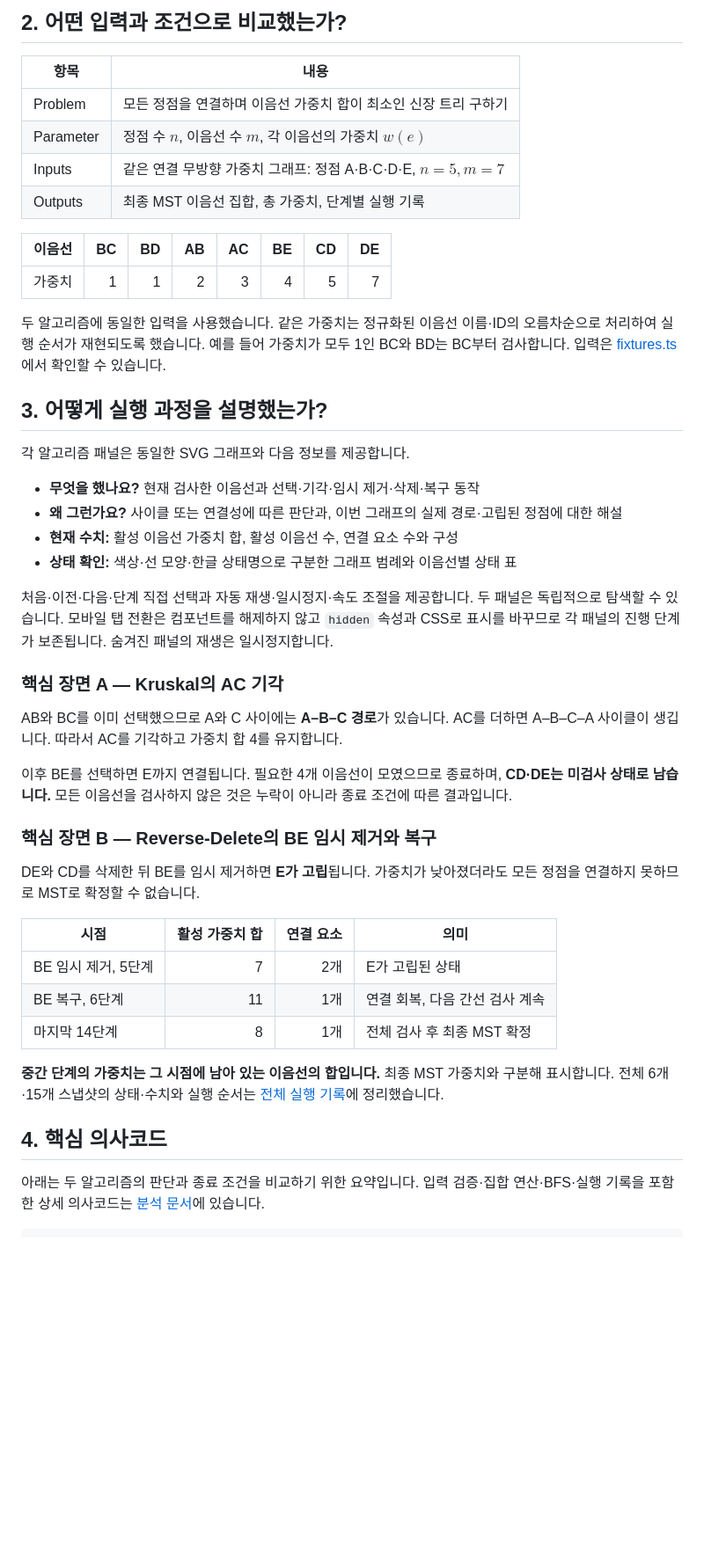
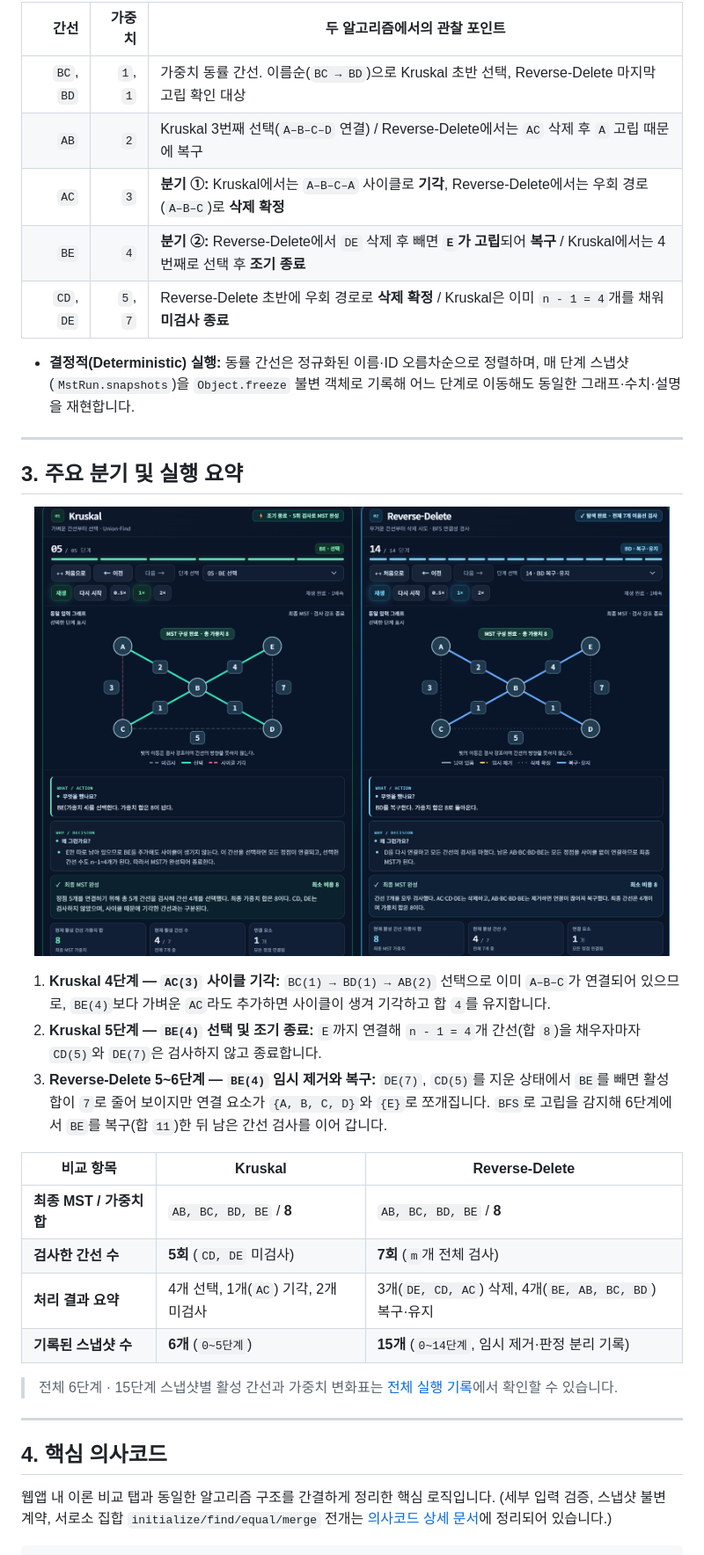
Before and after one commit to ilwoo-maker/Algorithm_Visualization, a Markdown page: README.md, the part around one of its changes. Shown at 88% size. GitHub-like rendering; pictures changed too: docs/assets/lab-final-comparison.png (added); blank space fills up the shorter version.

```diff
--- a/README.md
+++ b/README.md
@@ -26,49 +55,38 @@
 
-## 2. 어떤 입력과 조건으로 비교했는가?
+| 간선 | 가중치 | 두 알고리즘에서의 관찰 포인트 |
+|---:|---:|---|
+| `BC`, `BD` | `1`, `1` | 가중치 동률 간선. 이름순(`BC → BD`)으로 Kruskal 초반 선택, Reverse-Delete 마지막 고립 확인 대상 |
+| `AB` | `2` | Kruskal 3번째 선택(`A–B–C–D` 연결) / Reverse-Delete에서는 `AC` 삭제 후 `A` 고립 때문에 복구 |
+| `AC` | `3` | **분기 ①:** Kruskal에서는 `A–B–C–A` 사이클로 **기각**, Reverse-Delete에서는 우회 경로(`A–B–C`)로 **삭제 확정** |
+| `BE` | `4` | **분기 ②:** Reverse-Delete에서 `DE` 삭제 후 빼면 **`E`가 고립**되어 **복구** / Kruskal에서는 4번째로 선택 후 **조기 종료** |
+| `CD`, `DE` | `5`, `7` | Reverse-Delete 초반에 우회 경로로 **삭제 확정** / Kruskal은 이미 `n - 1 = 4`개를 채워 **미검사 종료** |
 
-| 항목 | 내용 |
-|---|---|
-| Problem | 모든 정점을 연결하며 이음선 가중치 합이 최소인 신장 트리 구하기 |
-| Parameter | 정점 수 $n$, 이음선 수 $m$, 각 이음선의 가중치 $w(e)$ |
-| Inputs | 같은 연결 무방향 가중치 그래프: 정점 A·B·C·D·E, $n=5, m=7$ |
-| Outputs | 최종 MST 이음선 집합, 총 가중치, 단계별 실행 기록 |
+- **결정적(Deterministic) 실행:** 동률 간선은 정규화된 이름·ID 오름차순으로 정렬하며, 매 단계 스냅샷(`MstRun.snapshots`)을 `Object.freeze` 불변 객체로 기록해 어느 단계로 이동해도 동일한 그래프·수치·설명을 재현합니다.
 
-| 이음선 | BC | BD | AB | AC | BE | CD | DE |
-|---|---:|---:|---:|---:|---:|---:|---:|
-| 가중치 | 1 | 1 | 2 | 3 | 4 | 5 | 7 |
+---
 
-두 알고리즘에 동일한 입력을 사용했습니다. 같은 가중치는 정규화된 이음선 이름·ID의 오름차순으로 처리하여 실행 순서가 재현되도록 했습니다. 예를 들어 가중치가 모두 1인 BC와 BD는 BC부터 검사합니다. 입력은 [fixtures.ts](src/algorithms/fixtures.ts)에서 확인할 수 있습니다.
+## 3. 주요 분기 및 실행 요약
 
-## 3. 어떻게 실행 과정을 설명했는가?
+<p align="center">
+  <img src="docs/assets/lab-final-comparison.png" alt="Algorithm Lab 최종 MST 완성 비교 화면 (Kruskal 5단계 종료 vs. Reverse-Delete 14단계 종료)" width="96%" />
+</p>
 
-각 알고리즘 패널은 동일한 SVG 그래프와 다음 정보를 제공합니다.
+1. **Kruskal 4단계 — `AC(3)` 사이클 기각:** `BC(1) → BD(1) → AB(2)` 선택으로 이미 `A–B–C`가 연결되어 있으므로, `BE(4)`보다 가벼운 `AC`라도 추가하면 사이클이 생겨 기각하고 합 `4`를 유지합니다.
+2. **Kruskal 5단계 — `BE(4)` 선택 및 조기 종료:** `E`까지 연결해 `n - 1 = 4`개 간선(합 `8`)을 채우자마자 `CD(5)`와 `DE(7)`은 검사하지 않고 종료합니다.
+3. **Reverse-Delete 5~6단계 — `BE(4)` 임시 제거와 복구:** `DE(7)`, `CD(5)`를 지운 상태에서 `BE`를 빼면 활성 합이 `7`로 줄어 보이지만 연결 요소가 `{A, B, C, D}`와 `{E}`로 쪼개집니다. `BFS`로 고립을 감지해 6단계에서 `BE`를 복구(합 `11`)한 뒤 남은 간선 검사를 이어 갑니다.
 
-- **무엇을 했나요?** 현재 검사한 이음선과 선택·기각·임시 제거·삭제·복구 동작
-- **왜 그런가요?** 사이클 또는 연결성에 따른 판단과, 이번 그래프의 실제 경로·고립된 정점에 대한 해설
-- **현재 수치:** 활성 이음선 가중치 합, 활성 이음선 수, 연결 요소 수와 구성
-- **상태 확인:** 색상·선 모양·한글 상태명으로 구분한 그래프 범례와 이음선별 상태 표
+| 비교 항목 | Kruskal | Reverse-Delete |
+|---|---|---|
+| **최종 MST / 가중치 합** | `AB, BC, BD, BE` / **8** | `AB, BC, BD, BE` / **8** |
+| **검사한 간선 수** | **5회** (`CD, DE` 미검사) | **7회** (`m`개 전체 검사) |
+| **처리 결과 요약** | 4개 선택, 1개(`AC`) 기각, 2개 미검사 | 3개(`DE, CD, AC`) 삭제, 4개(`BE, AB, BC, BD`) 복구·유지 |
+| **기록된 스냅샷 수** | **6개** (`0~5단계`) | **15개** (`0~14단계`, 임시 제거·판정 분리 기록) |
 
-처음·이전·다음·단계 직접 선택과 자동 재생·일시정지·속도 조절을 제공합니다. 두 패널은 독립적으로 탐색할 수 있습니다. 모바일 탭 전환은 컴포넌트를 해제하지 않고 `hidden` 속성과 CSS로 표시를 바꾸므로 각 패널의 진행 단계가 보존됩니다. 숨겨진 패널의 재생은 일시정지합니다.
+> 전체 6단계 · 15단계 스냅샷별 활성 간선과 가중치 변화표는 [전체 실행 기록](docs/mst-core.md#과제-그래프의-실행-기록)에서 확인할 수 있습니다.
 
-### 핵심 장면 A — Kruskal의 AC 기각
-
-AB와 BC를 이미 선택했으므로 A와 C 사이에는 **A–B–C 경로**가 있습니다. AC를 더하면 A–B–C–A 사이클이 생깁니다. 따라서 AC를 기각하고 가중치 합 4를 유지합니다.
-
-이후 BE를 선택하면 E까지 연결됩니다. 필요한 4개 이음선이 모였으므로 종료하며, **CD·DE는 미검사 상태로 남습니다.** 모든 이음선을 검사하지 않은 것은 누락이 아니라 종료 조건에 따른 결과입니다.
-
-### 핵심 장면 B — Reverse-Delete의 BE 임시 제거와 복구
-
-DE와 CD를 삭제한 뒤 BE를 임시 제거하면 **E가 고립**됩니다. 가중치가 낮아졌더라도 모든 정점을 연결하지 못하므로 MST로 확정할 수 없습니다.
-
-| 시점 | 활성 가중치 합 | 연결 요소 | 의미 |
-|---|---:|---:|---|
-| BE 임시 제거, 5단계 | 7 | 2개 | E가 고립된 상태 |
-| BE 복구, 6단계 | 11 | 1개 | 연결 회복, 다음 간선 검사 계속 |
-| 마지막 14단계 | 8 | 1개 | 전체 검사 후 최종 MST 확정 |
-
-**중간 단계의 가중치는 그 시점에 남아 있는 이음선의 합입니다.** 최종 MST 가중치와 구분해 표시합니다. 전체 6개·15개 스냅샷의 상태·수치와 실행 순서는 [전체 실행 기록](docs/mst-core.md#과제-그래프의-실행-기록)에 정리했습니다.
+---
 
 ## 4. 핵심 의사코드
 
-아래는 두 알고리즘의 판단과 종료 조건을 비교하기 위한 요약입니다. 입력 검증·집합 연산·BFS·실행 기록을 포함한 상세 의사코드는 [분석 문서](docs/mst-lecture.md#의사코드)에 있습니다.
+웹앱 내 이론 비교 탭과 동일한 알고리즘 구조를 간결하게 정리한 핵심 로직입니다. (세부 입력 검증, 스냅샷 불변 계약, 서로소 집합 `initialize/find/equal/merge` 전개는 [의사코드 상세 문서](docs/mst-lecture.md#의사코드)에 정리되어 있습니다.)
 
```
Also changed, not shown: other parts of README.md (+119 -118 lines), docs/assets/strategies-overview.png (added).
